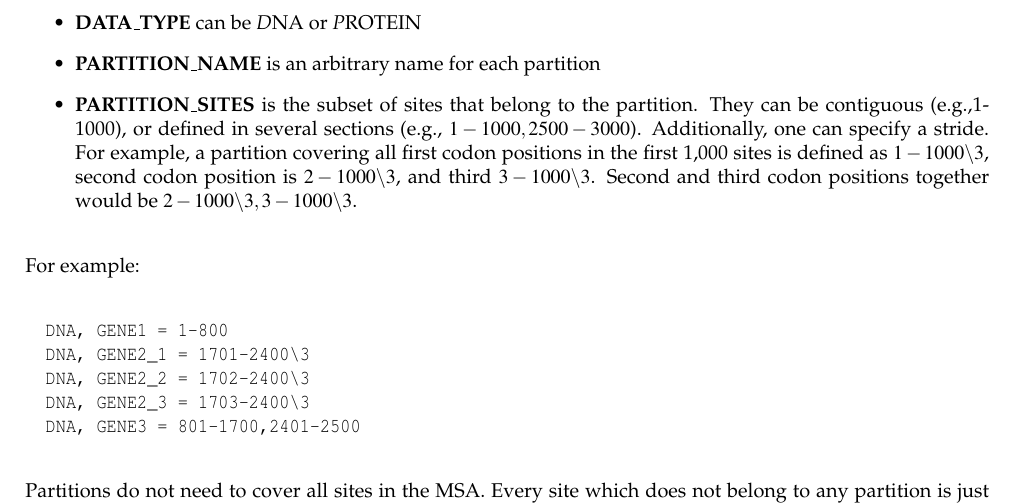
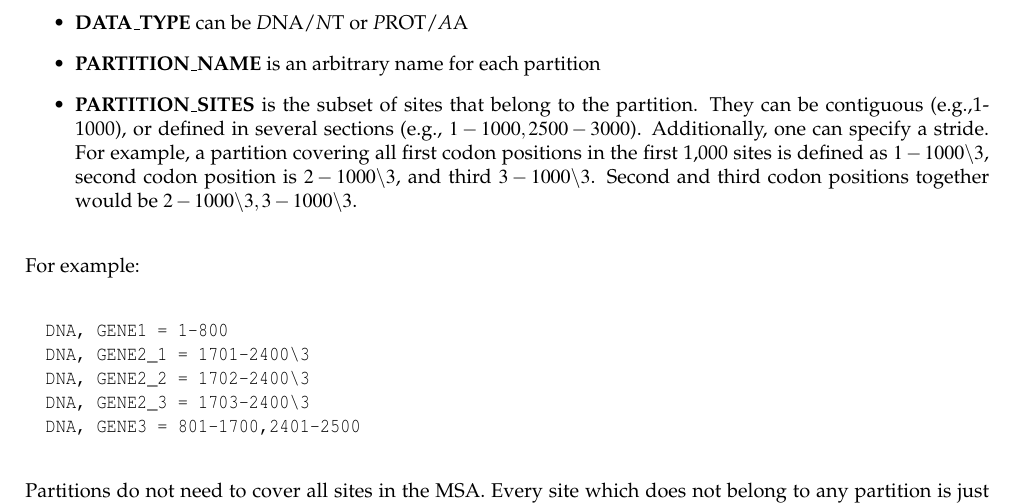
Before and after one commit to ddarriba/modeltest, a LaTeX document (manual/manual.tex, which reads manual/sec-arguments.tex): part of page 13 of 17, cut so that both start at the same text. Compiled offline with pdfLaTeX; a missing bibliography style is replaced by a similar one.

Commit message:
fix manual

```diff
--- a/manual/sec-arguments.tex
+++ b/manual/sec-arguments.tex
@@ -297,7 +297,7 @@ DATA_TYPE, PARTITION_NAME = PARTITION_SITES
 Where:
 
 \begin{itemize}
-  \item {\bf DATA\_TYPE} can be {\emph DNA} or {\emph PROTEIN}
+	\item {\bf DATA\_TYPE} can be {\emph DNA}/{\emph NT} or {\emph PROT}/{\emph AA}
   \item {\bf PARTITION\_NAME} is an arbitrary name for each partition
   \item {\bf PARTITION\_SITES} is the subset of sites that belong to the partition.
         They can be contiguous (e.g.,1-1000), or defined in several sections (e.g., $1-1000,2500-3000$).
```
